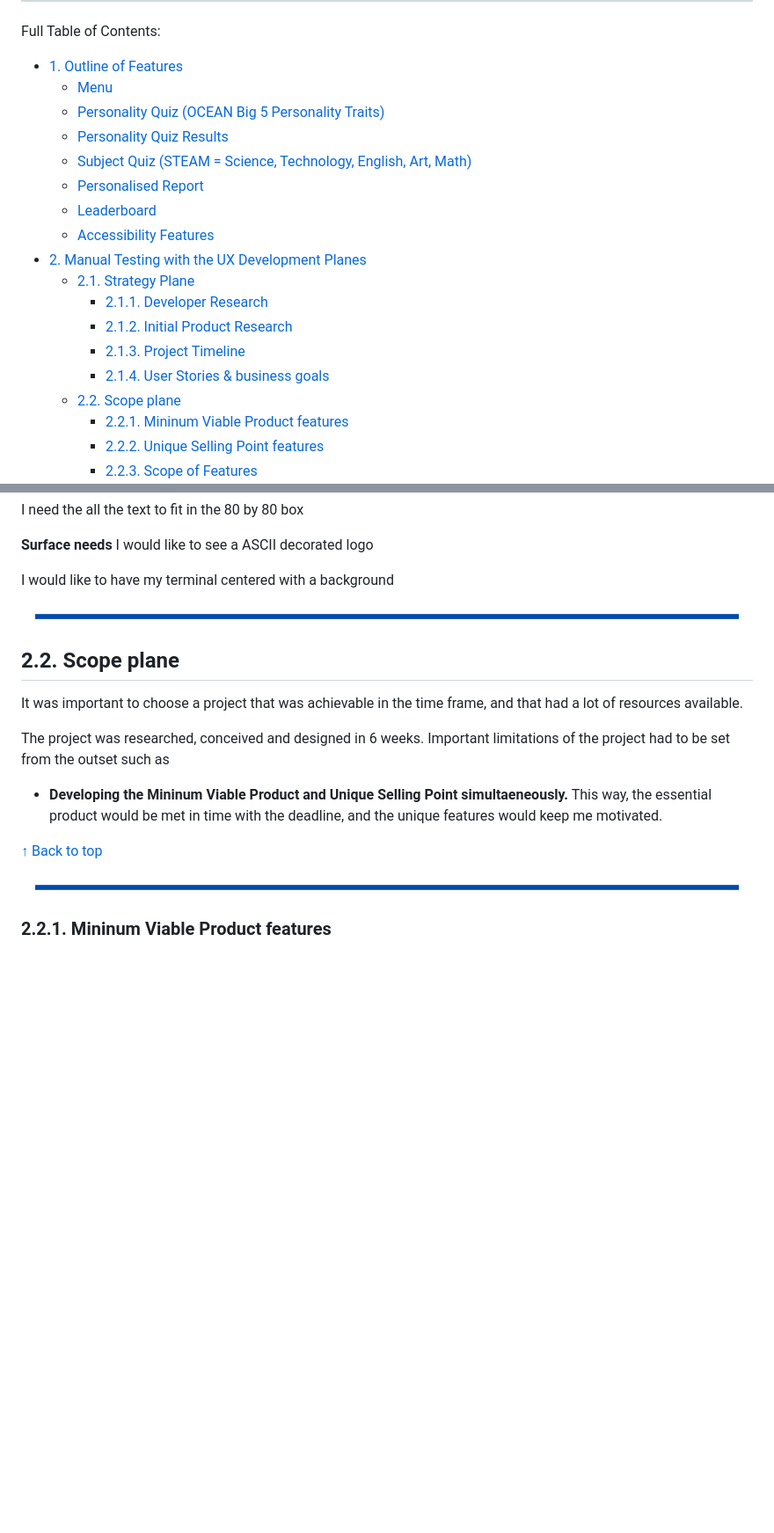
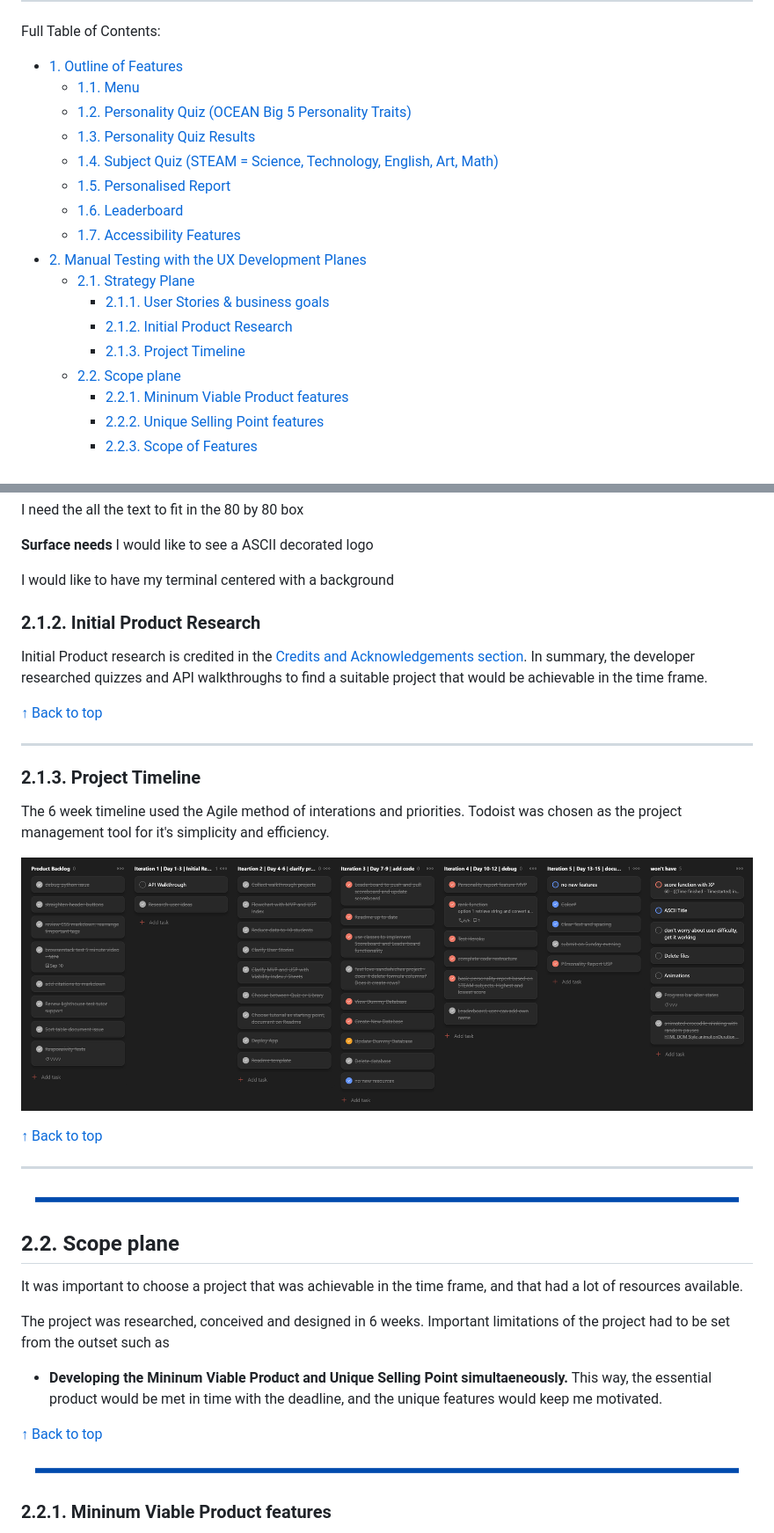
Before and after one commit to lmcrean/Steam-Report, a Markdown page: README.md, 2 parts joined by grey strips. Shown: that part at 88% size. GitHub-like rendering; pictures changed too: assets/media/issues/2023-10-15-15-22-27.png (added); blank space fills up the shorter version.

```diff
--- a/README.md
+++ b/README.md
@@ -45,19 +45,18 @@ Manual Testing with the UX Development Planes
 Full Table of Contents: <!-- omit in toc --></div>
 
 - [1. Outline of Features](#1-outline-of-features)
-  - [Menu](#menu)
-  - [Personality Quiz (OCEAN Big 5 Personality Traits)](#personality-quiz-ocean-big-5-personality-traits)
-  - [Personality Quiz Results](#personality-quiz-results)
-  - [Subject Quiz (STEAM = Science, Technology, English, Art, Math)](#subject-quiz-steam--science-technology-english-art-math)
-  - [Personalised Report](#personalised-report)
-  - [Leaderboard](#leaderboard)
-  - [Accessibility Features](#accessibility-features)
+  - [1.1. Menu](#11-menu)
+  - [1.2. Personality Quiz (OCEAN Big 5 Personality Traits)](#12-personality-quiz-ocean-big-5-personality-traits)
+  - [1.3. Personality Quiz Results](#13-personality-quiz-results)
+  - [1.4. Subject Quiz (STEAM = Science, Technology, English, Art, Math)](#14-subject-quiz-steam--science-technology-english-art-math)
+  - [1.5. Personalised Report](#15-personalised-report)
+  - [1.6. Leaderboard](#16-leaderboard)
+  - [1.7. Accessibility Features](#17-accessibility-features)
 - [2. Manual Testing with the UX Development Planes](#2-manual-testing-with-the-ux-development-planes)
   - [2.1. Strategy Plane](#21-strategy-plane)
-    - [2.1.1. Developer Research](#211-developer-research)
+    - [2.1.1. User Stories \& business goals](#211-user-stories--business-goals)
     - [2.1.2. Initial Product Research](#212-initial-product-research)
     - [2.1.3. Project Timeline](#213-project-timeline)
-    - [2.1.4. User Stories \& business goals](#214-user-stories--business-goals)
   - [2.2. Scope plane](#22-scope-plane)
     - [2.2.1. Mininum Viable Product features](#221-mininum-viable-product-features)
     - [2.2.2. Unique Selling Point features](#222-unique-selling-point-features)
@@ -253,6 +225,24 @@ I would like to see a ASCII decorated logo
 
 I would like to have my terminal centered with a background
 
+### 2.1.2. Initial Product Research
+Initial Product research is credited in the [Credits and Acknowledgements section](#5-credits--acknowledgements). In summary, the developer researched quizzes and API walkthroughs to find a suitable project that would be achievable in the time frame.
+
+[↑ Back to top](#Steam-Report)
+
+***
+
+### 2.1.3. Project Timeline
+
+The 6 week timeline used the Agile method of interations and priorities. Todoist was chosen as the project management tool for it's simplicity and efficiency.
+
+![](assets/media/issues/2023-10-15-15-22-27.png)
+
+[↑ Back to top](#Steam-Report)
+
+***
+
+
 
 <div align=center><img src="assets/media/documentation/color-line-break.png" width="800"></div>
 
```
Also changed, not shown: other parts of README.md (+36 -63 lines), 1 other file.
